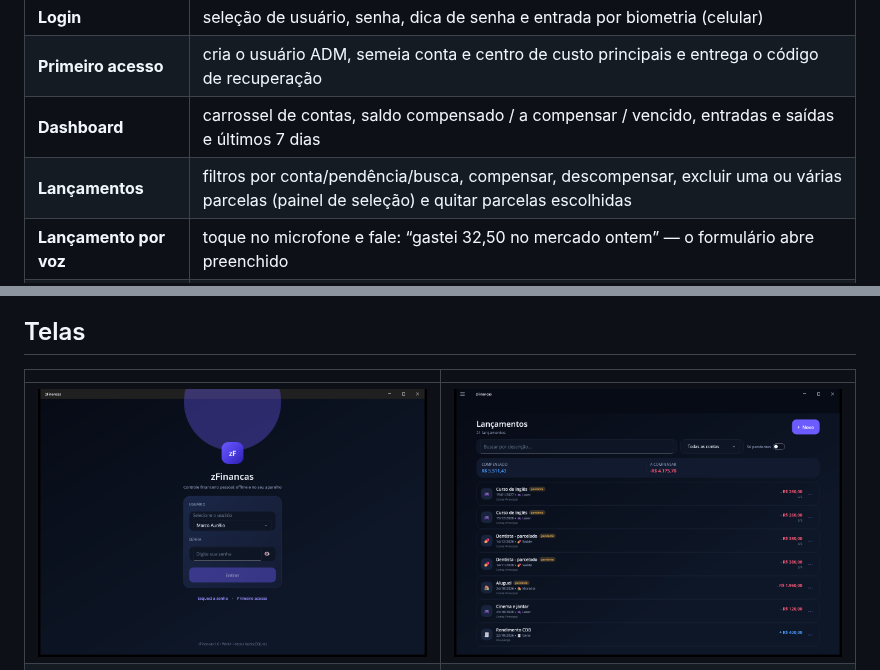
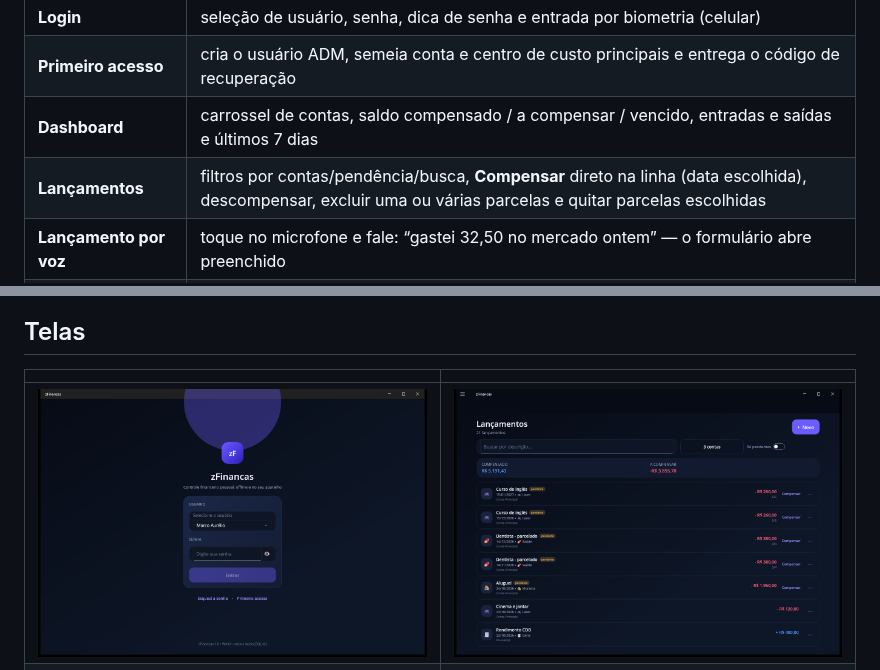
Before and after one commit to marcoandreotti/zFinancas, a Markdown page: README.md, 2 parts joined by grey strips. Drawn GitHub-style; pictures changed too: docs/imagens/lancamentos.png.

```diff
--- a/README.md
+++ b/README.md
@@ -13,7 +13,7 @@ sem telemetria e sem depender de internet.
 | **Login** | seleção de usuário, senha, dica de senha e entrada por biometria (celular) |
 | **Primeiro acesso** | cria o usuário ADM, semeia conta e centro de custo principais e entrega o código de recuperação |
 | **Dashboard** | carrossel de contas, saldo compensado / a compensar / vencido, entradas e saídas e últimos 7 dias |
-| **Lançamentos** | filtros por conta/pendência/busca, compensar, descompensar, excluir uma ou várias parcelas (painel de seleção) e quitar parcelas escolhidas |
+| **Lançamentos** | filtros por contas/pendência/busca, **Compensar** direto na linha (data escolhida), descompensar, excluir uma ou várias parcelas e quitar parcelas escolhidas |
 | **Lançamento por voz** | toque no microfone e fale: “gastei 32,50 no mercado ontem” — o formulário abre preenchido |
 | **Novo lançamento** | despesa ou recebimento, recorrência (semanal, quinzenal, mensal, anual) com parcelas e agrupador |
 | **Extrato** | conta + período, saldo anterior (só compensados), saldo linha a linha e destaque dos pendentes |
```
Also changed, not shown: 2 other files.
